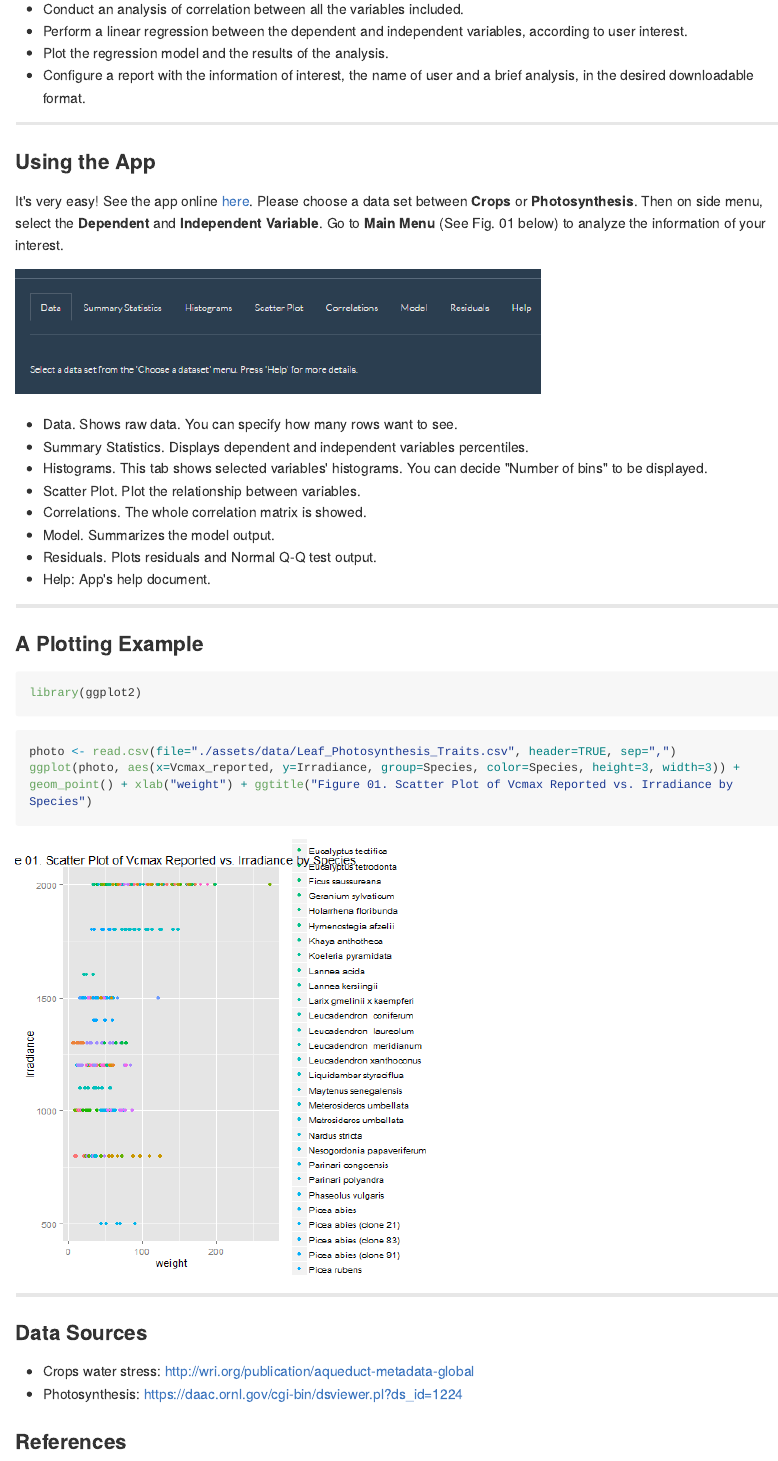
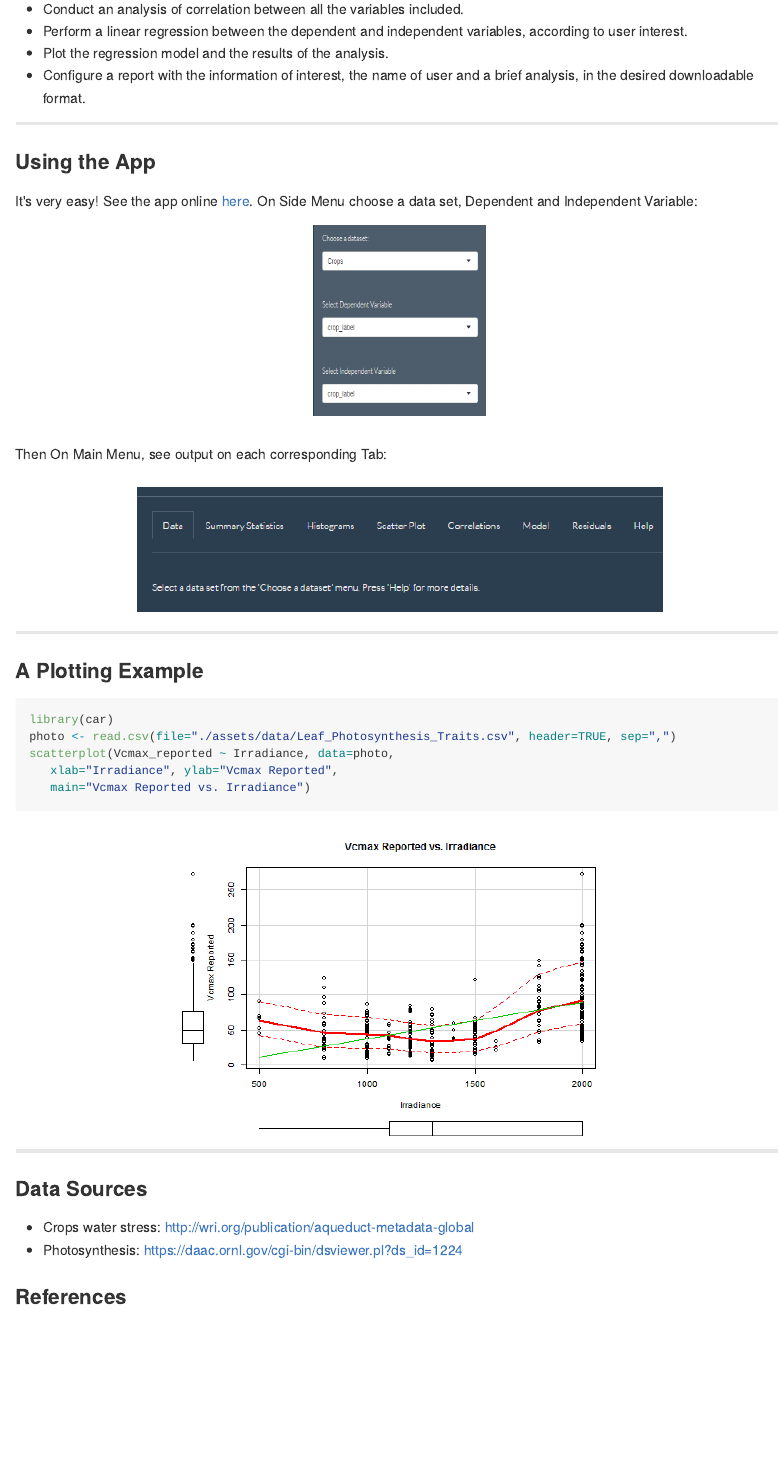
Before and after one commit to larrylugo/Slides, an R Markdown document (index.Rmd): the page in a window 1100 px wide, from 240 px down. The pictures show the output file index.md that the author committed with the source, drawn offline in the style of GitHub; long lines of code are wrapped.

Commit message:
Spellcheckings and config. corrections
Spellcheckings and a little config. corrections

````diff
--- a/index.Rmd
+++ b/index.Rmd
@@ -29,30 +29,25 @@ For those reasons, thanks to this application you can:
 ### Using the App
 
 
-It's very easy! See the app online [here](https://larrylugo.shinyapps.io/DevDataProdProjectFinal). Please choose a data set between __Crops__ or __Photosynthesis__. Then on side menu, select the **Dependent** and **Independent Variable**. Go to **Main Menu** (See Fig. 01 below) to analyze the information of your interest.
-
-![Fig. 1](./assets/img/fig01.png)
-
-* Data. Shows raw data. You can specify how many rows want to see.
-* Summary Statistics. Displays dependent and independent variables percentiles.
-* Histograms. This tab shows selected variables' histograms. You can decide "Number of bins" to be displayed.
-* Scatter Plot. Plot the relationship between variables.
-* Correlations. The whole correlation matrix is showed.
-* Model. Summarizes the model output.
-* Residuals. Plots residuals and Normal Q-Q test output.
-* Help: App's help document.
+It's very easy! See the app online [here](https://larrylugo.shinyapps.io/DevDataProdProjectFinal). On Side Menu choose a data set, Dependent and Independent Variable:</br>
+<div style='text-align: center;'>
+    <img height='220' width='200' src='./assets/img/fig02.png'/>
+</div></br>
+Then On Main Menu, see output on each corresponding Tab:</br></br>
+<div style='text-align: center;'>
+    <img height='144' width='609' src='./assets/img/fig01.png'/>
+</div>
 
 ---
 
 ### A Plotting Example
 
-```{r}
-library(ggplot2)
-```
-
-```{r, echo=TRUE}
+```{r, echo=TRUE, fig.width=7, fig.height=5, fig.align='center'}
+library(car)
 photo <- read.csv(file="./assets/data/Leaf_Photosynthesis_Traits.csv", header=TRUE, sep=",")
-ggplot(photo, aes(x=Vcmax_reported, y=Irradiance, group=Species, color=Species, height=3, width=3)) + geom_point() + xlab("weight") + ggtitle("Figure 01. Scatter Plot of Vcmax Reported vs. Irradiance by Species")
+scatterplot(Vcmax_reported ~ Irradiance, data=photo,
+   xlab="Irradiance", ylab="Vcmax Reported",
+   main="Vcmax Reported vs. Irradiance")
 ```
 
 ---
````
Also changed, not shown: assets/fig/unnamed-chunk-1-1.png (added), assets/fig/unnamed-chunk-2-1.png, assets/img/fig02.png (added), index.html, index.md.
